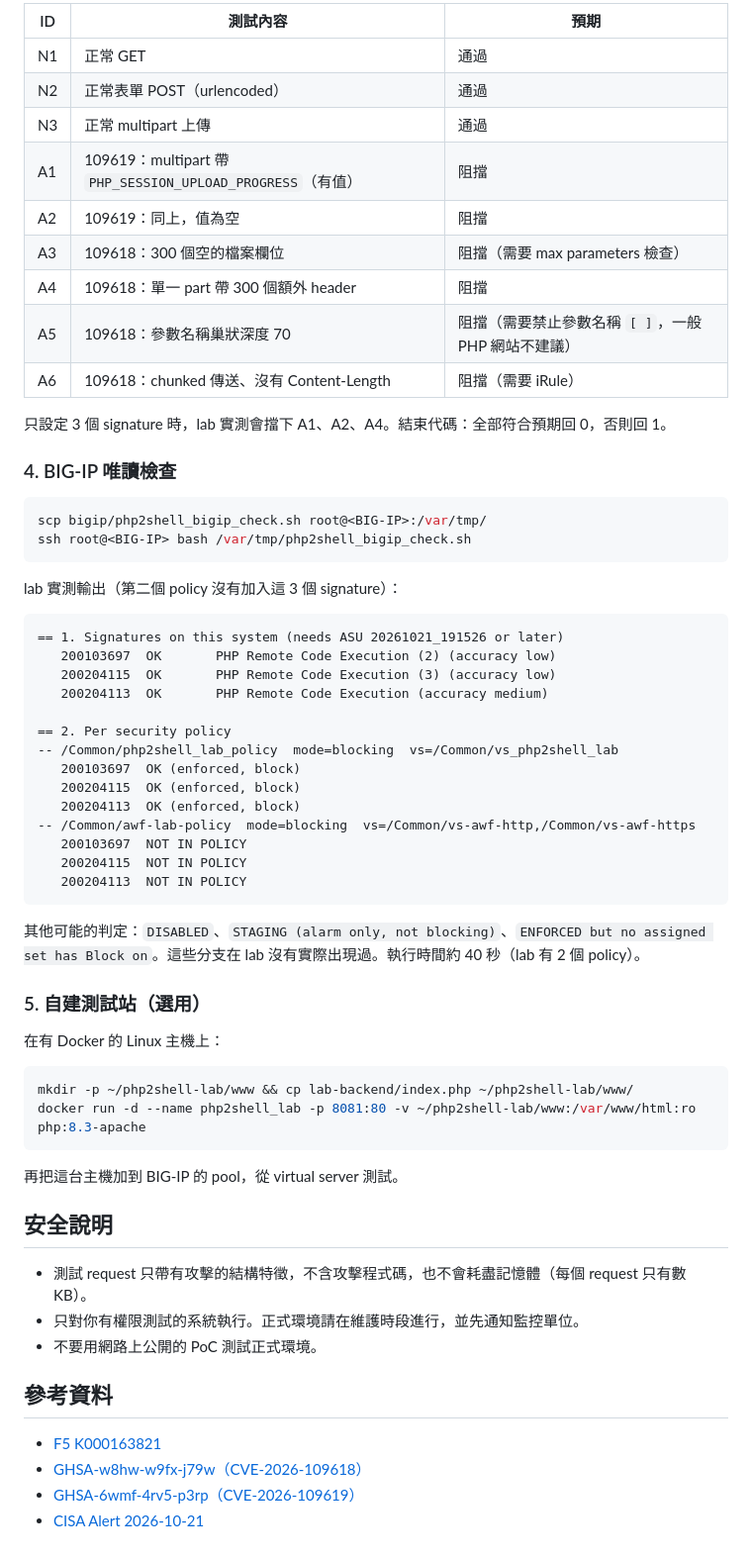
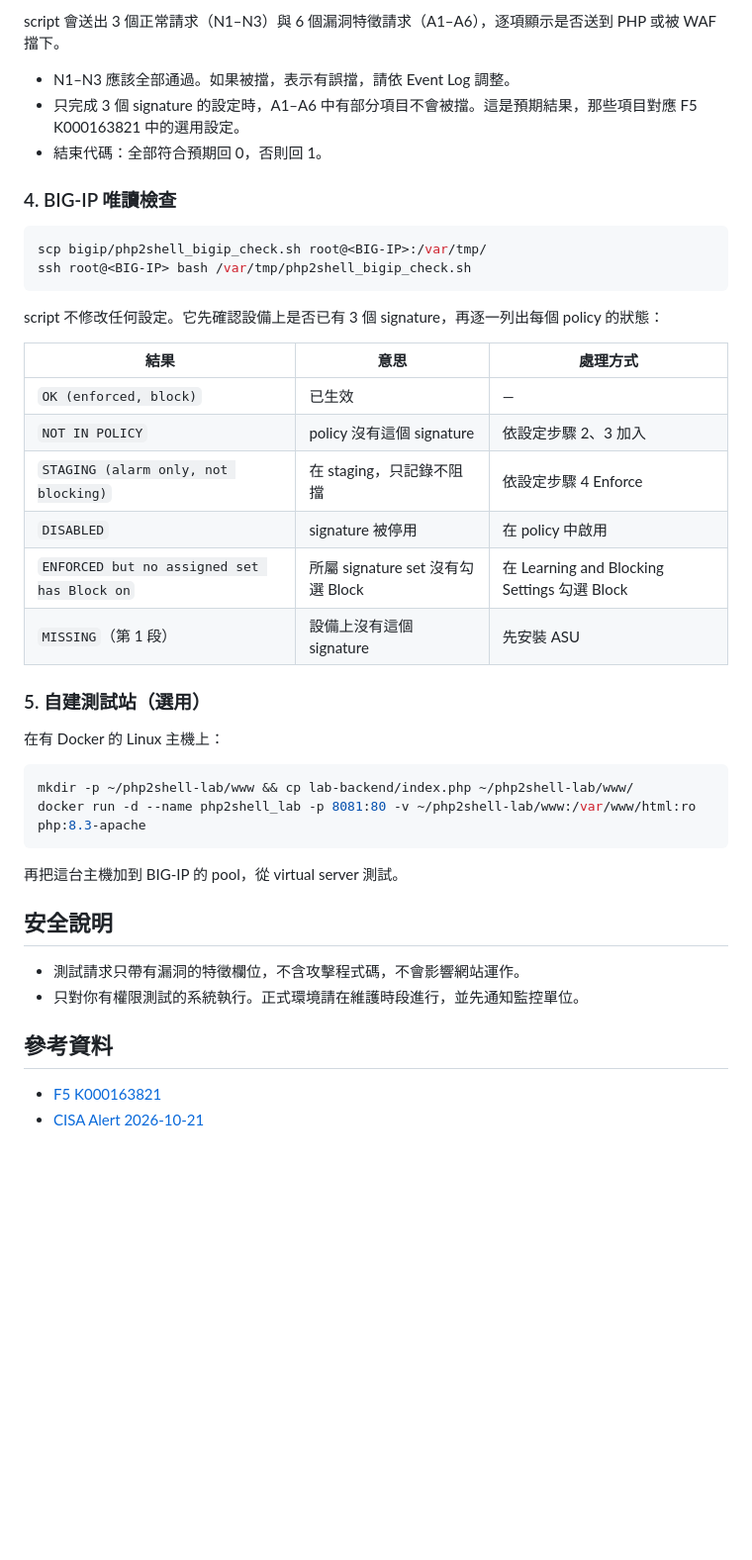
Before and after one commit to ryantseng24/php2shell-f5-waf-tools, a Markdown page: README.md, the part around one of its changes. Shown at 99% size. Drawn GitHub-style; blank space fills up the shorter version.

Commit message:
docs: simplify README for external readers
Co-Authored-By: Claude Opus 5.5 <noreply@anthropic.com>

````diff
--- a/README.md
+++ b/README.md
@@ -60,18 +56,10 @@ python3 client/php2shell_waf_test.py https://www.example.com/index.php --only N1
 ```
 
-| ID | 測試內容 | 預期 |
-|---|---|---|
-| N1 | 正常 GET | 通過 |
-| N2 | 正常表單 POST（urlencoded） | 通過 |
-| N3 | 正常 multipart 上傳 | 通過 |
-| A1 | 109619：multipart 帶 `PHP_SESSION_UPLOAD_PROGRESS`（有值） | 阻擋 |
-| A2 | 109619：同上，值為空 | 阻擋 |
-| A3 | 109618：300 個空的檔案欄位 | 阻擋（需要 max parameters 檢查） |
-| A4 | 109618：單一 part 帶 300 個額外 header | 阻擋 |
-| A5 | 109618：參數名稱巢狀深度 70 | 阻擋（需要禁止參數名稱 `[ ]`，一般 PHP 網站不建議） |
-| A6 | 109618：chunked 傳送、沒有 Content-Length | 阻擋（需要 iRule） |
+script 會送出 3 個正常請求（N1–N3）與 6 個漏洞特徵請求（A1–A6），逐項顯示是否送到 PHP 或被 WAF 擋下。
 
-只設定 3 個 signature 時，lab 實測會擋下 A1、A2、A4。結束代碼：全部符合預期回 0，否則回 1。
+- N1–N3 應該全部通過。如果被擋，表示有誤擋，請依 Event Log 調整。
+- 只完成 3 個 signature 的設定時，A1–A6 中有部分項目不會被擋。這是預期結果，那些項目對應 F5 K000163821 中的選用設定。
+- 結束代碼：全部符合預期回 0，否則回 1。
 
 ### 4. BIG-IP 唯讀檢查
 
@@ -80,26 +68,16 @@ scp bigip/php2shell_bigip_check.sh root@<BIG-IP>:/var/tmp/
 ssh root@<BIG-IP> bash /var/tmp/php2shell_bigip_check.sh
 ```
 
-lab 實測輸出（第二個 policy 沒有加入這 3 個 signature）：
+script 不修改任何設定。它先確認設備上是否已有 3 個 signature，再逐一列出每個 policy 的狀態：
 
-```text
-== 1. Signatures on this system (needs ASU 20261021_191526 or later)
-   200103697  OK       PHP Remote Code Execution (2) (accuracy low)
-   200204115  OK       PHP Remote Code Execution (3) (accuracy low)
-   200204113  OK       PHP Remote Code Execution (accuracy medium)
-
-== 2. Per security policy
--- /Common/php2shell_lab_policy  mode=blocking  vs=/Common/vs_php2shell_lab
-   200103697  OK (enforced, block)
-   200204115  OK (enforced, block)
-   200204113  OK (enforced, block)
--- /Common/awf-lab-policy  mode=blocking  vs=/Common/vs-awf-http,/Common/vs-awf-https
-   200103697  NOT IN POLICY
-   200204115  NOT IN POLICY
-   200204113  NOT IN POLICY
-```
-
-其他可能的判定：`DISABLED`、`STAGING (alarm only, not blocking)`、`ENFORCED but no assigned set has Block on`。這些分支在 lab 沒有實際出現過。執行時間約 40 秒（lab 有 2 個 policy）。
+| 結果 | 意思 | 處理方式 |
+|---|---|---|
+| `OK (enforced, block)` | 已生效 | — |
+| `NOT IN POLICY` | policy 沒有這個 signature | 依設定步驟 2、3 加入 |
+| `STAGING (alarm only, not blocking)` | 在 staging，只記錄不阻擋 | 依設定步驟 4 Enforce |
+| `DISABLED` | signature 被停用 | 在 policy 中啟用 |
+| `ENFORCED but no assigned set has Block on` | 所屬 signature set 沒有勾選 Block | 在 Learning and Blocking Settings 勾選 Block |
+| `MISSING`（第 1 段） | 設備上沒有這個 signature | 先安裝 ASU |
 
 ### 5. 自建測試站（選用）
 
@@ -114,13 +92,10 @@ docker run -d --name php2shell_lab -p 8081:80 -v ~/php2shell-lab/www:/var/www/ht
 
 ## 安全說明
 
-- 測試 request 只帶有攻擊的結構特徵，不含攻擊程式碼，也不會耗盡記憶體（每個 request 只有數 KB）。
+- 測試請求只帶有漏洞的特徵欄位，不含攻擊程式碼，不會影響網站運作。
 - 只對你有權限測試的系統執行。正式環境請在維護時段進行，並先通知監控單位。
-- 不要用網路上公開的 PoC 測試正式環境。
 
 ## 參考資料
 
 - [F5 K000163821](https://my.f5.com/manage/s/article/K000163821)
-- [GHSA-w8hw-w9fx-j79w（CVE-2026-109618）](https://github.com/php/php-src/security/advisories/GHSA-w8hw-w9fx-j79w)
-- [GHSA-6wmf-4rv5-p3rp（CVE-2026-109619）](https://github.com/php/php-src/security/advisories/GHSA-6wmf-4rv5-p3rp)
 - [CISA Alert 2026-10-21](https://www.cisa.gov/news-events/alerts/2026/10/21/critical-vulnerabilities-php-require-immediate-patching)
````
Also changed, not shown: other parts of README.md (+19 -23 lines).
